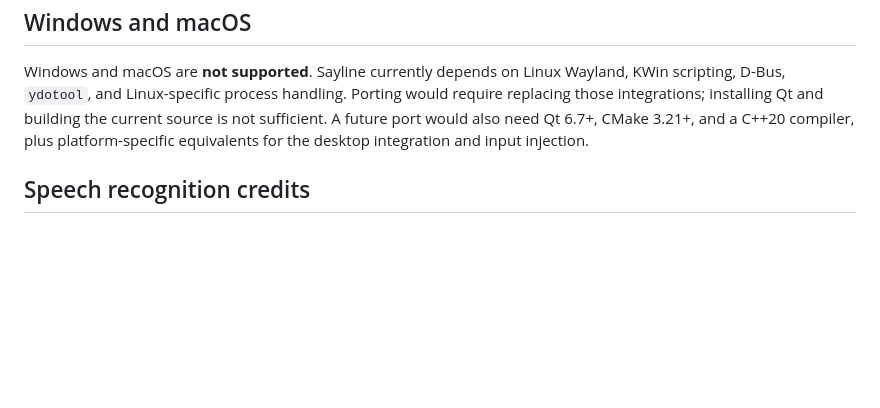
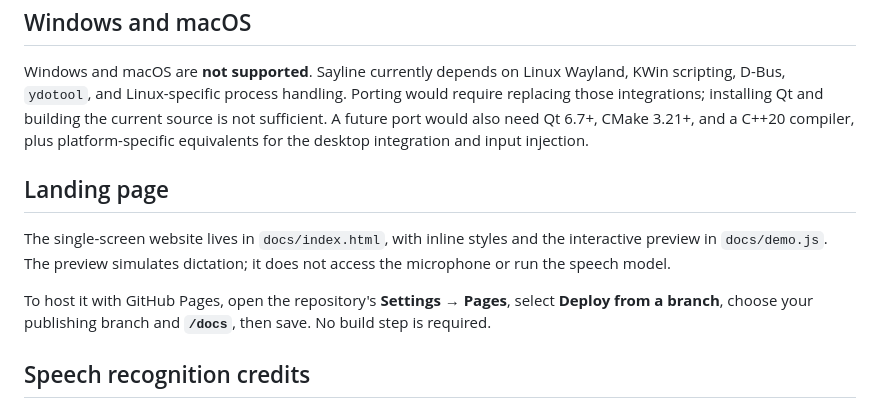
Before and after one commit to Dhanush-S-Gowda/Sayline, a Markdown page: README.md, the part around the change. Drawn GitHub-style; blank space fills up the shorter version.

Commit message:
Add GitHub Pages landing page with demo

```diff
--- a/README.md
+++ b/README.md
@@ -114,6 +114,16 @@ the current source is not sufficient. A future port would also need Qt 6.7+,
 CMake 3.21+, and a C++20 compiler, plus platform-specific equivalents for the
 desktop integration and input injection.
 
+## Landing page
+
+The single-screen website lives in `docs/index.html`, with inline styles and
+the interactive preview in `docs/demo.js`. The preview simulates dictation;
+it does not access the microphone or run the speech model.
+
+To host it with GitHub Pages, open the repository's **Settings → Pages**, select
+**Deploy from a branch**, choose your publishing branch and **`/docs`**, then
+save. No build step is required.
+
 ## Speech recognition credits
 
 The recognition engine and `nemotron-en` model come from NVIDIA's
```
Also changed, not shown: docs/assets/sayline.png (added), 2 other files.
